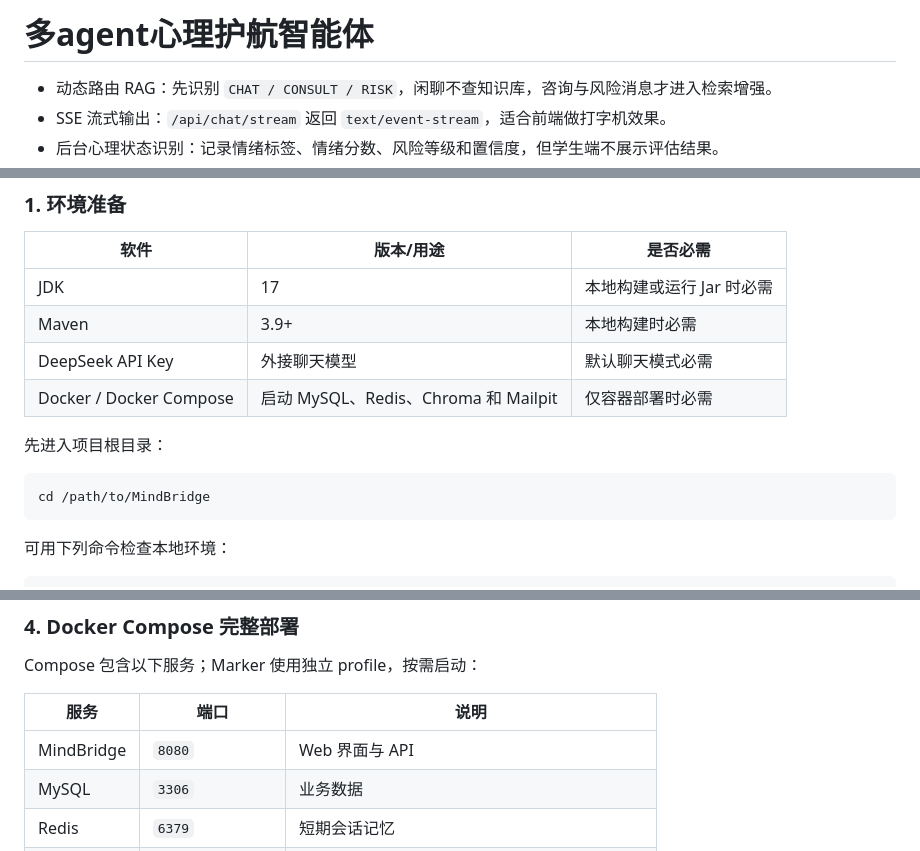
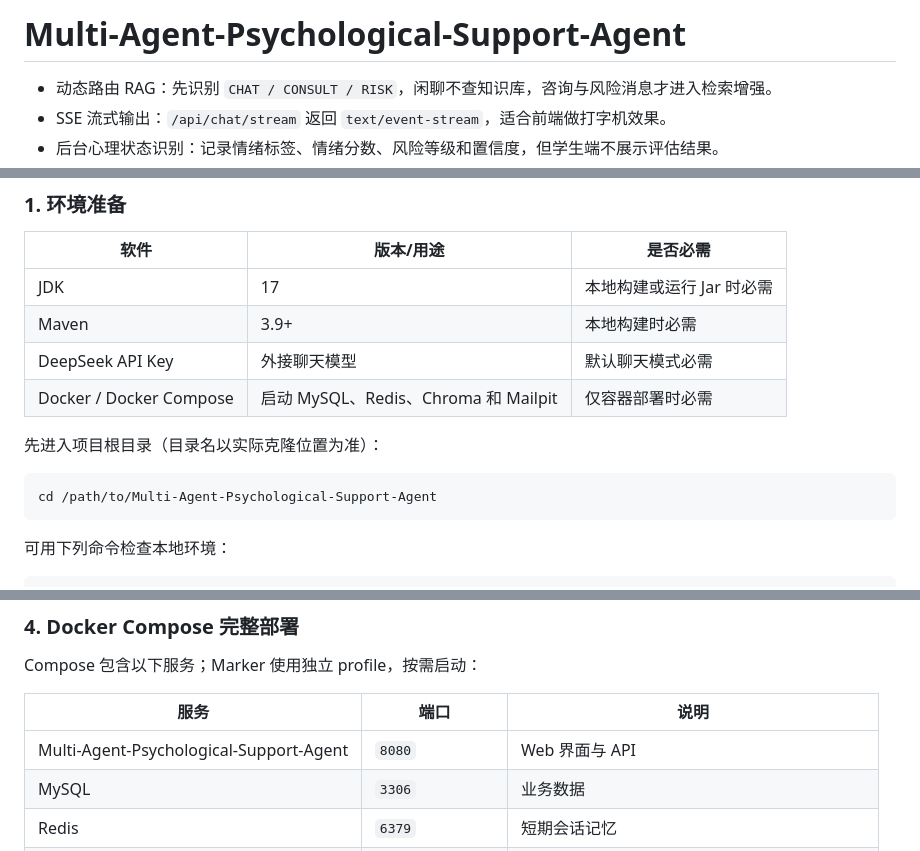
Before and after one commit to cccniuniu-hue/Agent, a Markdown page: README.md, 3 parts joined by grey strips. Drawn GitHub-style.

Commit message:
更新README项目名称

````diff
--- a/README.md
+++ b/README.md
@@ -1,4 +1,4 @@
-# 多agent心理护航智能体
+# Multi-Agent-Psychological-Support-Agent
 
 
 
@@ -65,10 +65,10 @@ MemoryAgent
 | DeepSeek API Key | 外接聊天模型 | 默认聊天模式必需 |
 | Docker / Docker Compose | 启动 MySQL、Redis、Chroma 和 Mailpit | 仅容器部署时必需 |
 
-先进入项目根目录：
+先进入项目根目录（目录名以实际克隆位置为准）：
 
 ```bash
-cd /path/to/MindBridge
+cd /path/to/Multi-Agent-Psychological-Support-Agent
 ```
 
 可用下列命令检查本地环境：
@@ -135,7 +135,7 @@ Compose 包含以下服务；Marker 使用独立 profile，按需启动：
 
 | 服务 | 端口 | 说明 |
 | --- | --- | --- |
-| MindBridge | `8080` | Web 界面与 API |
+| Multi-Agent-Psychological-Support-Agent | `8080` | Web 界面与 API |
 | MySQL | `3306` | 业务数据 |
 | Redis | `6379` | 短期会话记忆 |
 | Chroma | `8000` | 知识库和用户画像向量检索 |
````
Also changed, not shown: other parts of README.md (+1 -1 lines).
